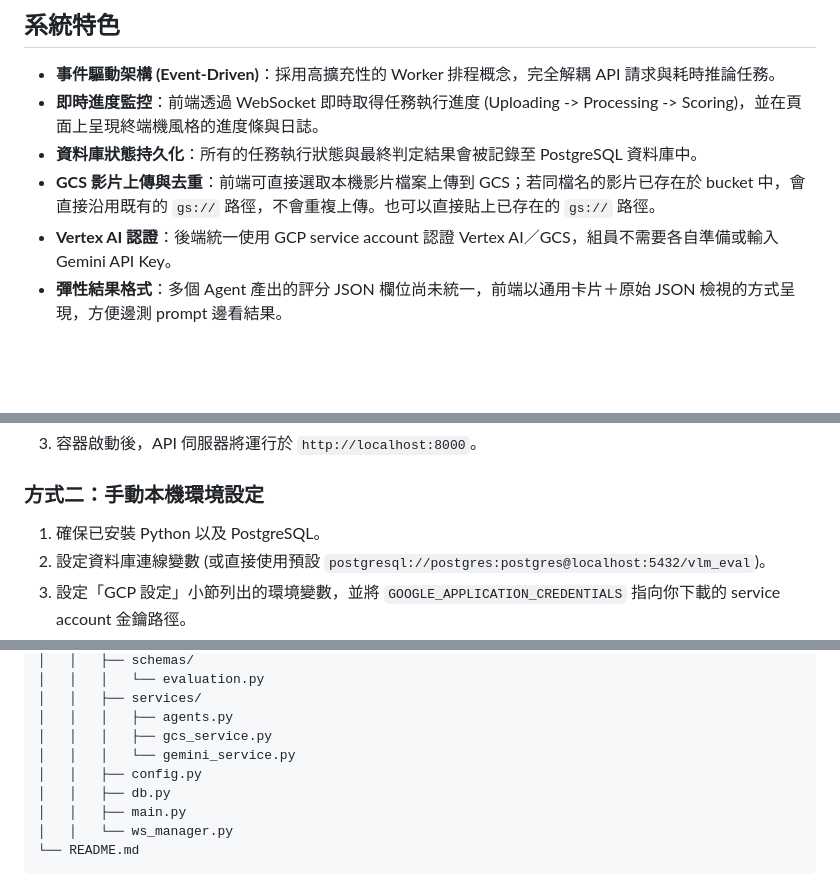
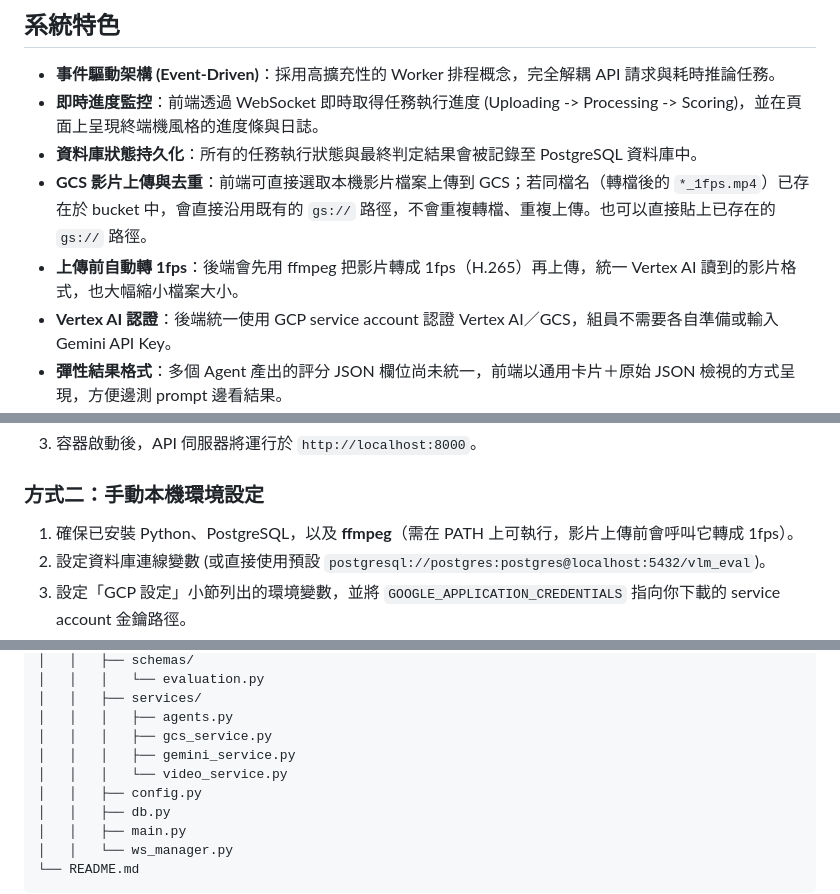
Before and after one commit to 5595qaq/my-awesome-project, a Markdown page: README.md, 3 parts joined by grey strips. GitHub-like rendering; blank space fills up the shorter version.

Commit message:
Document the ffmpeg 1fps preprocessing step in the README
Manual (non-Docker) setup now has an extra system dependency, and the
upload/dedup behavior changed to operate on the converted filename.

```diff
--- a/README.md
+++ b/README.md
@@ -9,7 +9,8 @@
 - **事件驅動架構 (Event-Driven)**：採用高擴充性的 Worker 排程概念，完全解耦 API 請求與耗時推論任務。
 - **即時進度監控**：前端透過 WebSocket 即時取得任務執行進度 (Uploading -> Processing -> Scoring)，並在頁面上呈現終端機風格的進度條與日誌。
 - **資料庫狀態持久化**：所有的任務執行狀態與最終判定結果會被記錄至 PostgreSQL 資料庫中。
-- **GCS 影片上傳與去重**：前端可直接選取本機影片檔案上傳到 GCS；若同檔名的影片已存在於 bucket 中，會直接沿用既有的 `gs://` 路徑，不會重複上傳。也可以直接貼上已存在的 `gs://` 路徑。
+- **GCS 影片上傳與去重**：前端可直接選取本機影片檔案上傳到 GCS；若同檔名（轉檔後的 `*_1fps.mp4`）已存在於 bucket 中，會直接沿用既有的 `gs://` 路徑，不會重複轉檔、重複上傳。也可以直接貼上已存在的 `gs://` 路徑。
+- **上傳前自動轉 1fps**：後端會先用 ffmpeg 把影片轉成 1fps（H.265）再上傳，統一 Vertex AI 讀到的影片格式，也大幅縮小檔案大小。
 - **Vertex AI 認證**：後端統一使用 GCP service account 認證 Vertex AI／GCS，組員不需要各自準備或輸入 Gemini API Key。
 - **彈性結果格式**：多個 Agent 產出的評分 JSON 欄位尚未統一，前端以通用卡片＋原始 JSON 檢視的方式呈現，方便邊測 prompt 邊看結果。
 
@@ -64,7 +65,7 @@
 3. 容器啟動後，API 伺服器將運行於 `http://localhost:8000`。
 
 ### 方式二：手動本機環境設定
-1. 確保已安裝 Python 以及 PostgreSQL。
+1. 確保已安裝 Python、PostgreSQL，以及 **ffmpeg**（需在 PATH 上可執行，影片上傳前會呼叫它轉成 1fps）。
 2. 設定資料庫連線變數 (或直接使用預設 `postgresql://postgres:postgres@localhost:5432/vlm_eval`)。
 3. 設定「GCP 設定」小節列出的環境變數，並將 `GOOGLE_APPLICATION_CREDENTIALS` 指向你下載的 service account 金鑰路徑。
 4. 安裝相依套件：
@@ -107,7 +108,8 @@ my-awesome-project/
 │   │   ├── services/
 │   │   │   ├── agents.py
 │   │   │   ├── gcs_service.py
-│   │   │   └── gemini_service.py
+│   │   │   ├── gemini_service.py
+│   │   │   └── video_service.py
 │   │   ├── config.py
 │   │   ├── db.py
 │   │   ├── main.py
```
